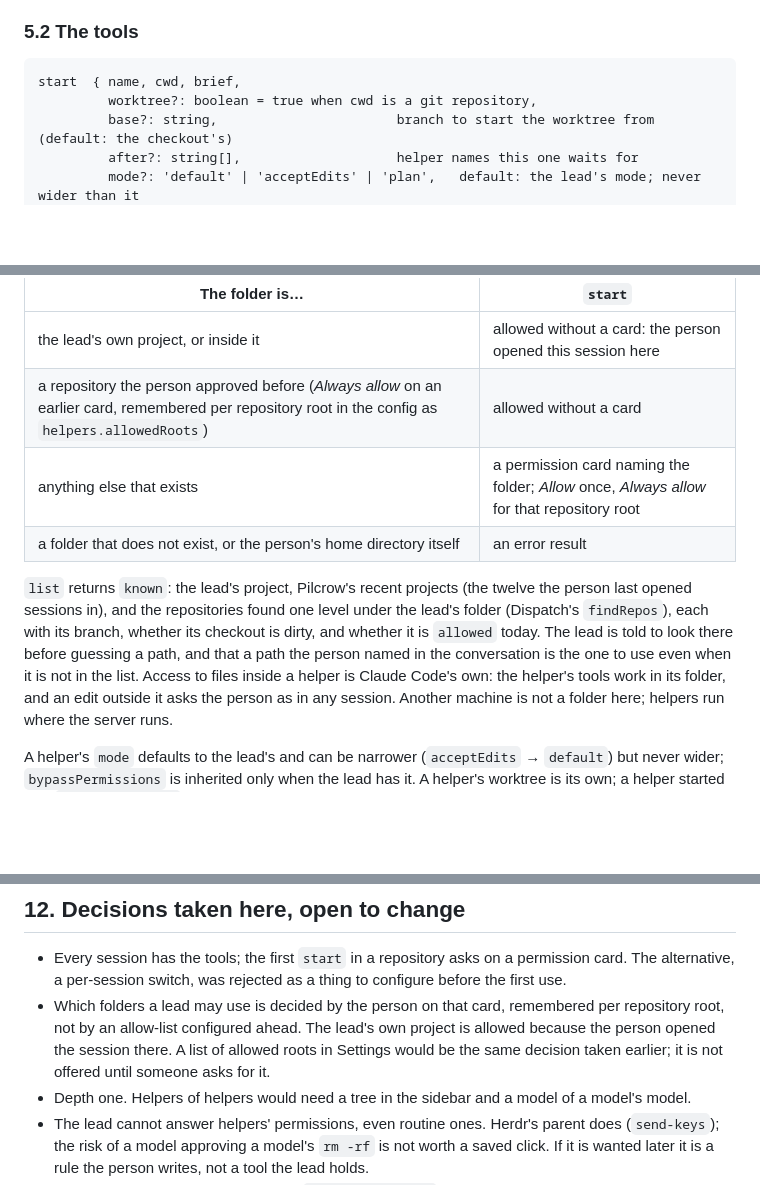
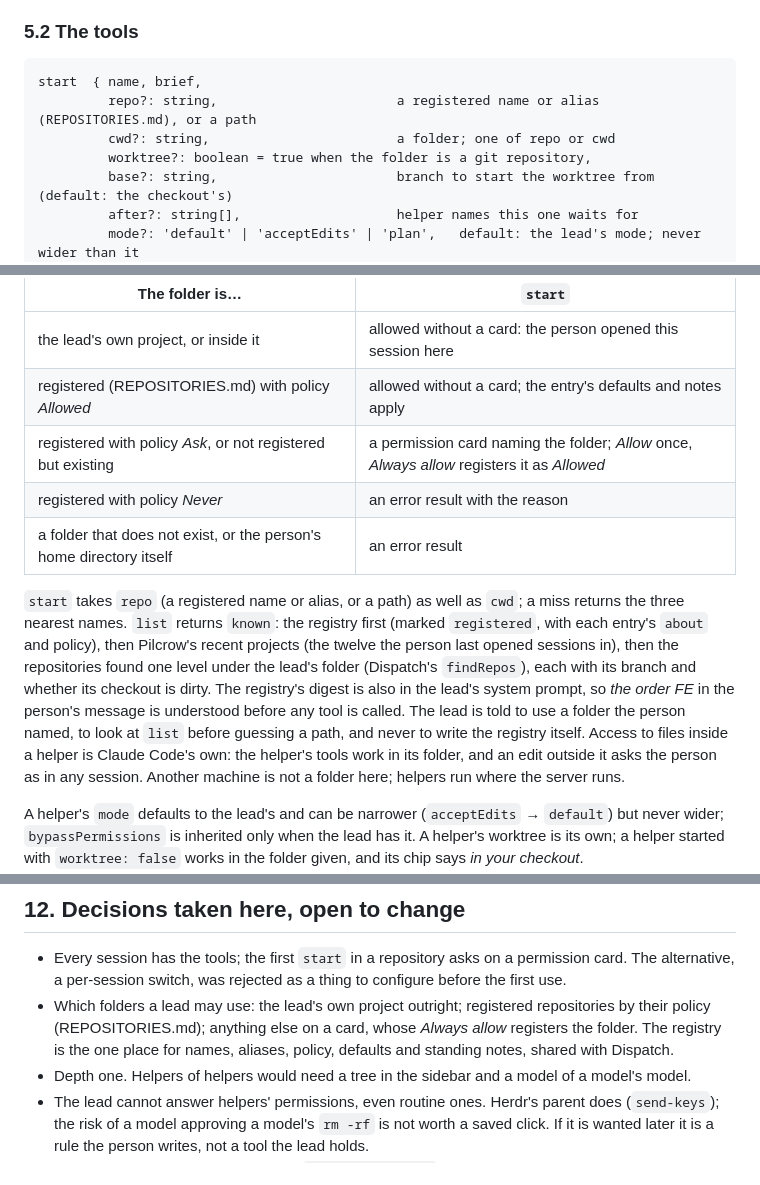
Before and after one commit to lpg05021031/Pilcrow, a Markdown page: HELPERS.md, 3 parts joined by grey strips. GitHub-like rendering; blank space fills up the shorter version.

````diff
--- a/HELPERS.md
+++ b/HELPERS.md
@@ -127,8 +127,10 @@ Tool names as the model sees them: `mcp__helpers__start`, `mcp__helpers__wait`,
 ### 5.2 The tools
 
 ```
-start  { name, cwd, brief,
-         worktree?: boolean = true when cwd is a git repository,
+start  { name, brief,
+         repo?: string,                       a registered name or alias (REPOSITORIES.md), or a path
+         cwd?: string,                        a folder; one of repo or cwd
+         worktree?: boolean = true when the folder is a git repository,
          base?: string,                       branch to start the worktree from (default: the checkout's)
          after?: string[],                    helper names this one waits for
          mode?: 'default' | 'acceptEdits' | 'plan',   default: the lead's mode; never wider than it
@@ -259,15 +261,18 @@ it. `start` accepts any folder that exists on this machine. Whether it asks depe
 | The folder is… | `start` |
 |---|---|
 | the lead's own project, or inside it | allowed without a card: the person opened this session here |
-| a repository the person approved before (*Always allow* on an earlier card, remembered per repository root in the config as `helpers.allowedRoots`) | allowed without a card |
-| anything else that exists | a permission card naming the folder; *Allow* once, *Always allow* for that repository root |
+| registered (REPOSITORIES.md) with policy *Allowed* | allowed without a card; the entry's defaults and notes apply |
+| registered with policy *Ask*, or not registered but existing | a permission card naming the folder; *Allow* once, *Always allow* registers it as *Allowed* |
+| registered with policy *Never* | an error result with the reason |
 | a folder that does not exist, or the person's home directory itself | an error result |
 
-`list` returns `known`: the lead's project, Pilcrow's recent projects (the twelve the person last opened
-sessions in), and the repositories found one level under the lead's folder (Dispatch's `findRepos`),
-each with its branch, whether its checkout is dirty, and whether it is `allowed` today. The lead is told
-to look there before guessing a path, and that a path the person named in the conversation is the one
-to use even when it is not in the list. Access to files inside a helper is Claude Code's own: the helper's
+`start` takes `repo` (a registered name or alias, or a path) as well as `cwd`; a miss returns the three
+nearest names. `list` returns `known`: the registry first (marked `registered`, with each entry's `about`
+and policy), then Pilcrow's recent projects (the twelve the person last opened sessions in), then the
+repositories found one level under the lead's folder (Dispatch's `findRepos`), each with its branch and
+whether its checkout is dirty. The registry's digest is also in the lead's system prompt, so *the order
+FE* in the person's message is understood before any tool is called. The lead is told to use a folder
+the person named, to look at `list` before guessing a path, and never to write the registry itself. Access to files inside a helper is Claude Code's own: the helper's
 tools work in its folder, and an edit outside it asks the person as in any session. Another machine is
 not a folder here; helpers run where the server runs.
 
@@ -534,10 +539,9 @@ Estimated: server ≈ 450 lines plus 60 in `sessions.js`; Qt ≈ 400; web ≈ 35
 
 - Every session has the tools; the first `start` in a repository asks on a permission card. The
   alternative, a per-session switch, was rejected as a thing to configure before the first use.
-- Which folders a lead may use is decided by the person on that card, remembered per repository root, not
-  by an allow-list configured ahead. The lead's own project is allowed because the person opened the
-  session there. A list of allowed roots in Settings would be the same decision taken earlier; it is not
-  offered until someone asks for it.
+- Which folders a lead may use: the lead's own project outright; registered repositories by their policy
+  (REPOSITORIES.md); anything else on a card, whose *Always allow* registers the folder. The registry is
+  the one place for names, aliases, policy, defaults and standing notes, shared with Dispatch.
 - Depth one. Helpers of helpers would need a tree in the sidebar and a model of a model's model.
 - The lead cannot answer helpers' permissions, even routine ones. Herdr's parent does (`send-keys`); the
   risk of a model approving a model's `rm -rf` is not worth a saved click. If it is wanted later it is a
````
Also changed, not shown: DISPATCH.md (+3 -1 lines), REPOSITORIES.md (added, +150 -0 lines).
